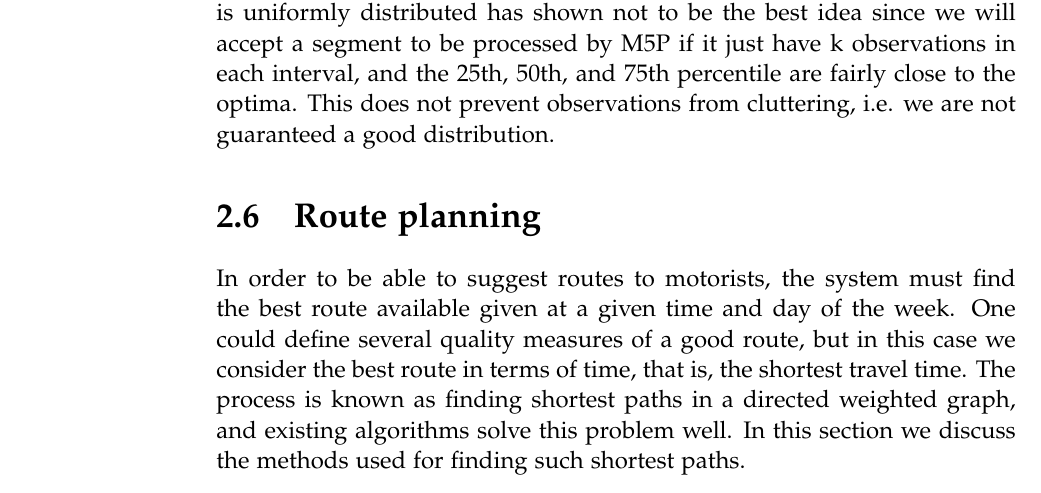
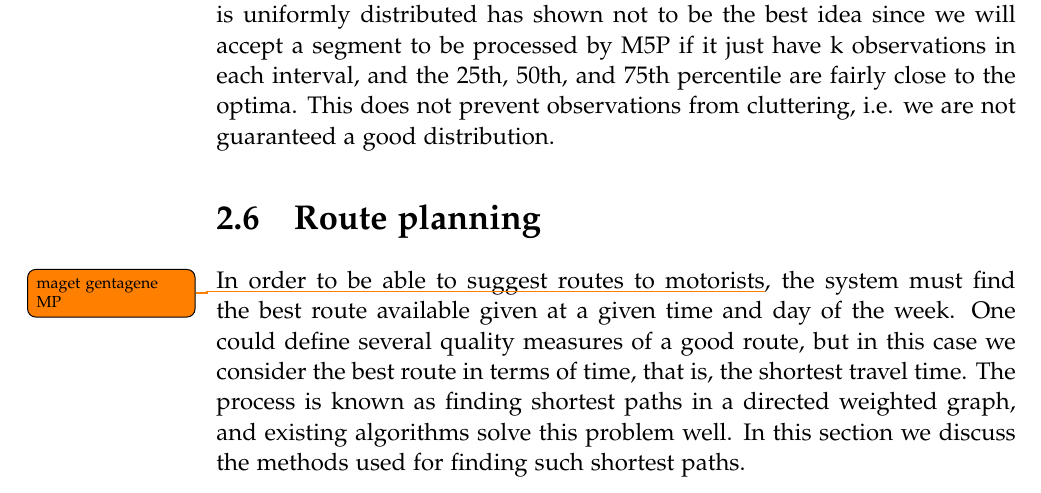
Before and after one commit to MortenRP/P5, a LaTeX thesis (report/master.tex, which reads report/sections/route-planning.tex): part of page 46 of 67, cut so that both start at the same text. Compiled offline with pdfLaTeX.

Commit message:
todo 2.6

```diff
--- a/report/sections/route-planning.tex
+++ b/report/sections/route-planning.tex
@@ -1,5 +1,5 @@
 \section{Route planning}
-In order to be able to suggest routes to motorists, the system must find the best route available given at a given time and day of the week. One could define several quality measures of a good route, but in this case we consider the best route in terms of time, that is, the shortest travel time. The process is known as finding shortest paths in a directed weighted graph, and existing algorithms solve this problem well. In this section we discuss the methods used for finding such shortest paths.
+In order to be able to suggest routes to motorists\todo{maget gentagene MP}, the system must find the best route available given at a given time and day of the week. One could define several quality measures of a good route, but in this case we consider the best route in terms of time, that is, the shortest travel time. The process is known as finding shortest paths in a directed weighted graph, and existing algorithms solve this problem well. In this section we discuss the methods used for finding such shortest paths.
 
 \subsection{A* Heuristic Search}\label{sec:pathfinding}
 We use the heuristic search algorithm A* since it is a widely used approach for finding shortest path routes in graphs and can be improved by further preprocessing of the graph as discussed in Chapter \ref{ch:future-work}.
```
